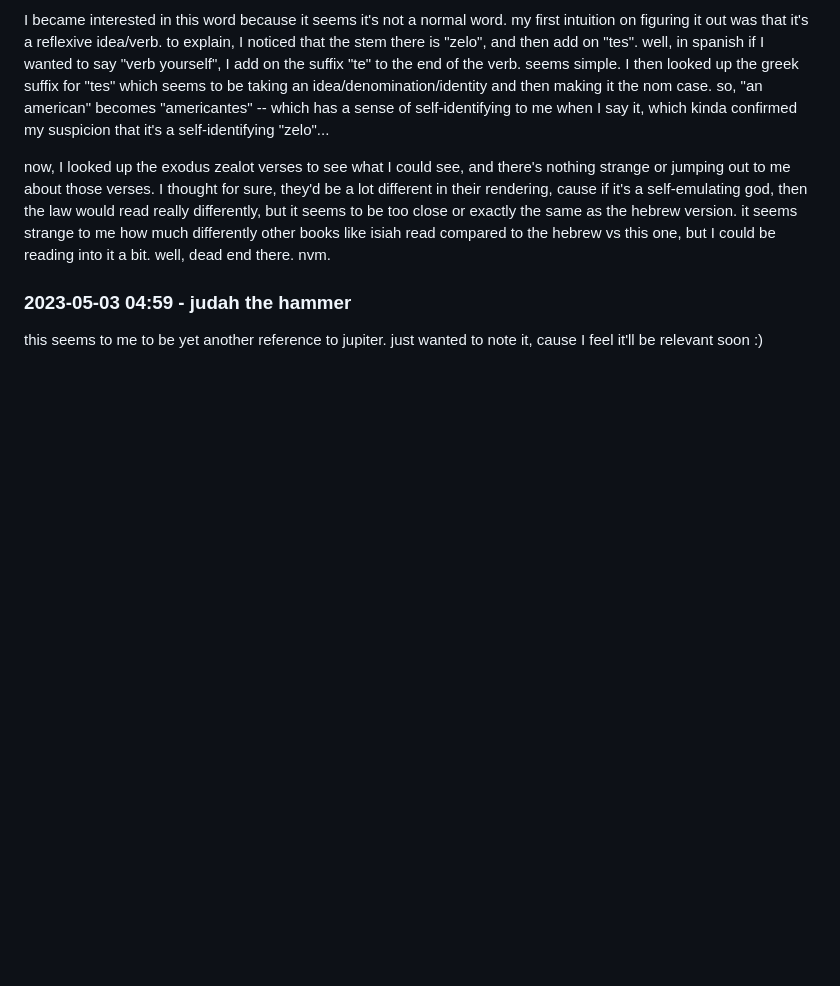
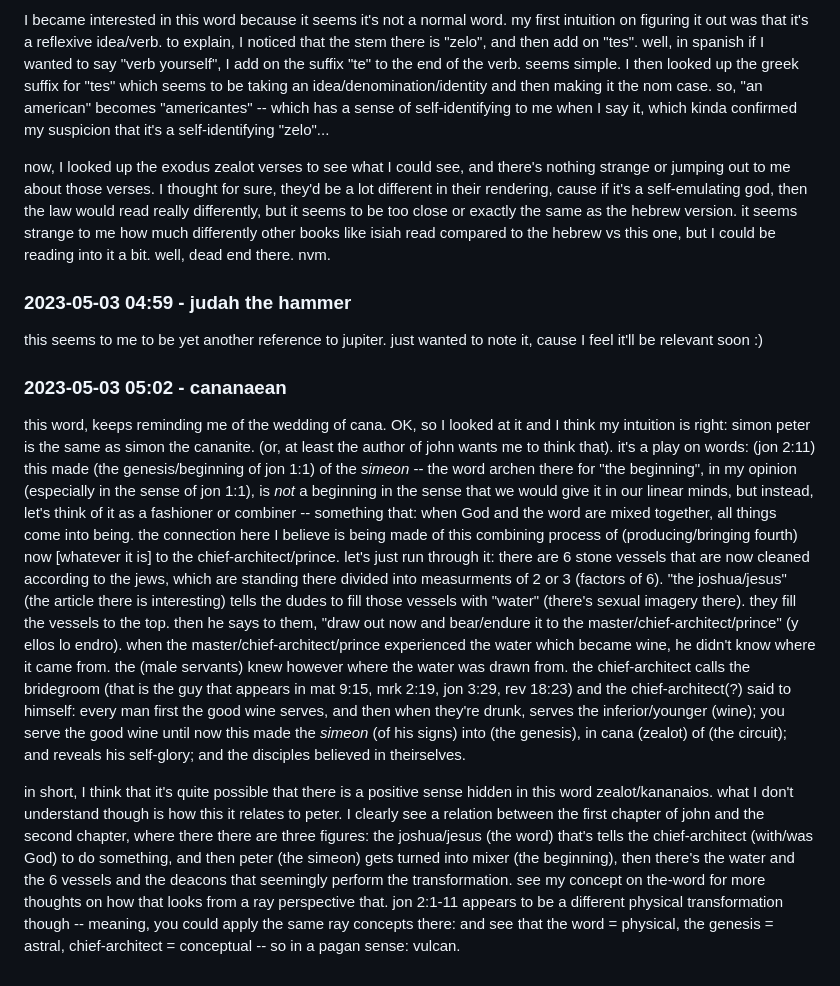
Before and after one commit to heavyk/nextdocs, a Markdown page: myth-vision-notes.md, the part around the change. GitHub-like rendering; blank space fills up the shorter version.

Commit message:
small rabbit trail
learned a lot of greek in the process

```diff
--- a/myth-vision-notes.md
+++ b/myth-vision-notes.md
@@ -326,3 +326,18 @@ now, I looked up the exodus zealot verses to see what I could see, and there's n
 ### 2023-05-03 04:59 - judah the hammer
 
 this seems to me to be yet another reference to jupiter. just wanted to note it, cause I feel it'll be relevant soon :)
+
+### 2023-05-03 05:02 - cananaean
+
+this word, keeps reminding me of the wedding of cana.
+OK, so I looked at it and I think my intuition is right: simon peter is the same as simon the cananite. (or, at least the author of john wants me to think that). it's a play on words: (jon 2:11) this made (the genesis/beginning of jon 1:1) of the *simeon* --
+the word archen there for "the beginning", in my opinion (especially in the sense of jon 1:1), is *not* a beginning in the sense that we would give it in our linear minds, but instead, let's think of it as a fashioner or combiner -- something that: when God and the word are mixed together, all things come into being. the connection here I believe is being made of this combining process of (producing/bringing fourth) now [whatever it is] to the chief-architect/prince.
+let's just run through it:
+there are 6 stone vessels that are now cleaned according to the jews, which are standing there divided into measurments of 2 or 3 (factors of 6). "the joshua/jesus" (the article there is interesting) tells the dudes to fill those vessels with "water" (there's sexual imagery there). they fill the vessels to the top.
+then he says to them, "draw out now and bear/endure it to the master/chief-architect/prince" (y ellos lo endro).
+when the master/chief-architect/prince experienced the water which became wine, he didn't know where it came from. the (male servants) knew however where the water was drawn from. the chief-architect calls the bridegroom (that is the guy that appears in mat 9:15, mrk 2:19, jon 3:29, rev 18:23)
+and the chief-architect(?) said to himself: every man first the good wine serves, and then when they're drunk, serves the inferior/younger (wine); you serve the good wine until now
+this made the *simeon* (of his signs) into (the genesis), in cana (zealot) of (the circuit); and reveals his self-glory; and the disciples believed in theirselves.
+
+in short, I think that it's quite possible that there is a positive sense hidden in this word zealot/kananaios. what I don't understand though is how this it relates to peter. I clearly see a relation between the first chapter of john and the second chapter, where there there are three figures: the joshua/jesus (the word) that's tells the chief-architect (with/was God) to do something, and then peter (the simeon) gets turned into mixer (the beginning), then there's the water and the 6 vessels and the deacons that seemingly perform the transformation.
+see my concept on the-word for more thoughts on how that looks from a ray perspective that. jon 2:1-11 appears to be a different physical transformation though -- meaning, you could apply the same ray concepts there: and see that the word = physical, the genesis = astral, chief-architect = conceptual -- so in a pagan sense: vulcan.
```
